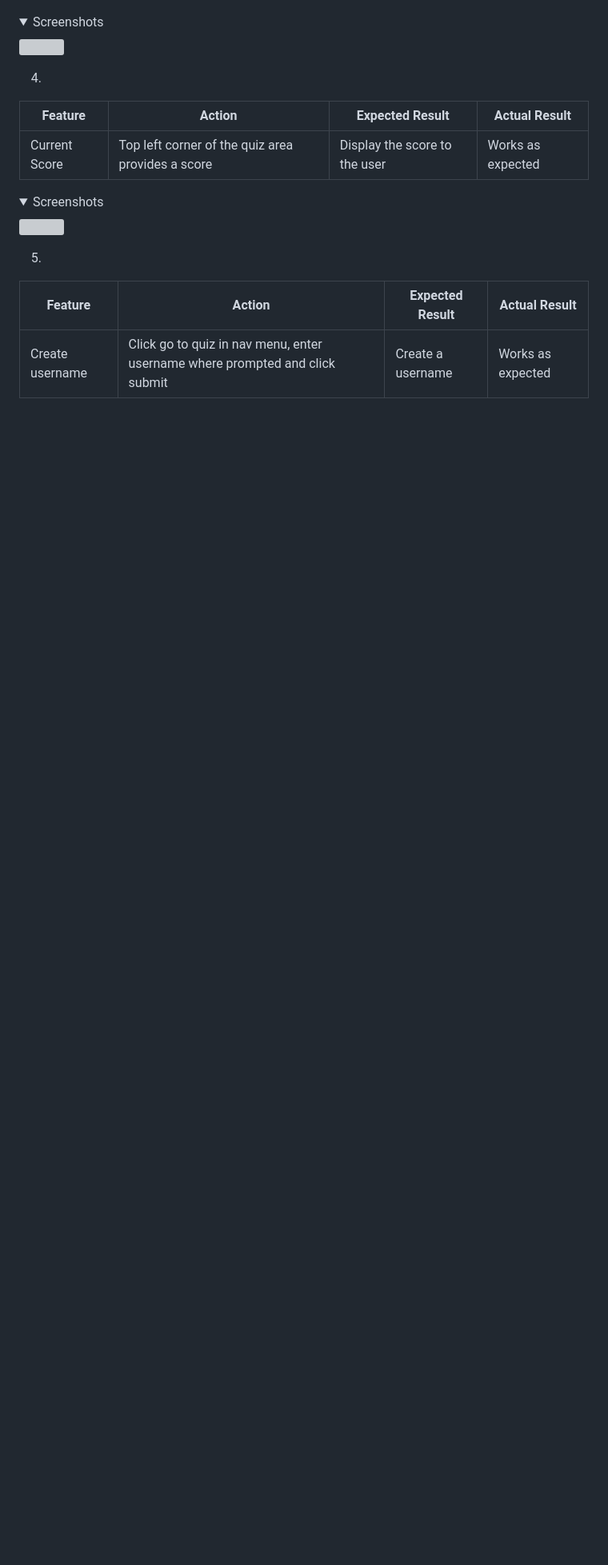
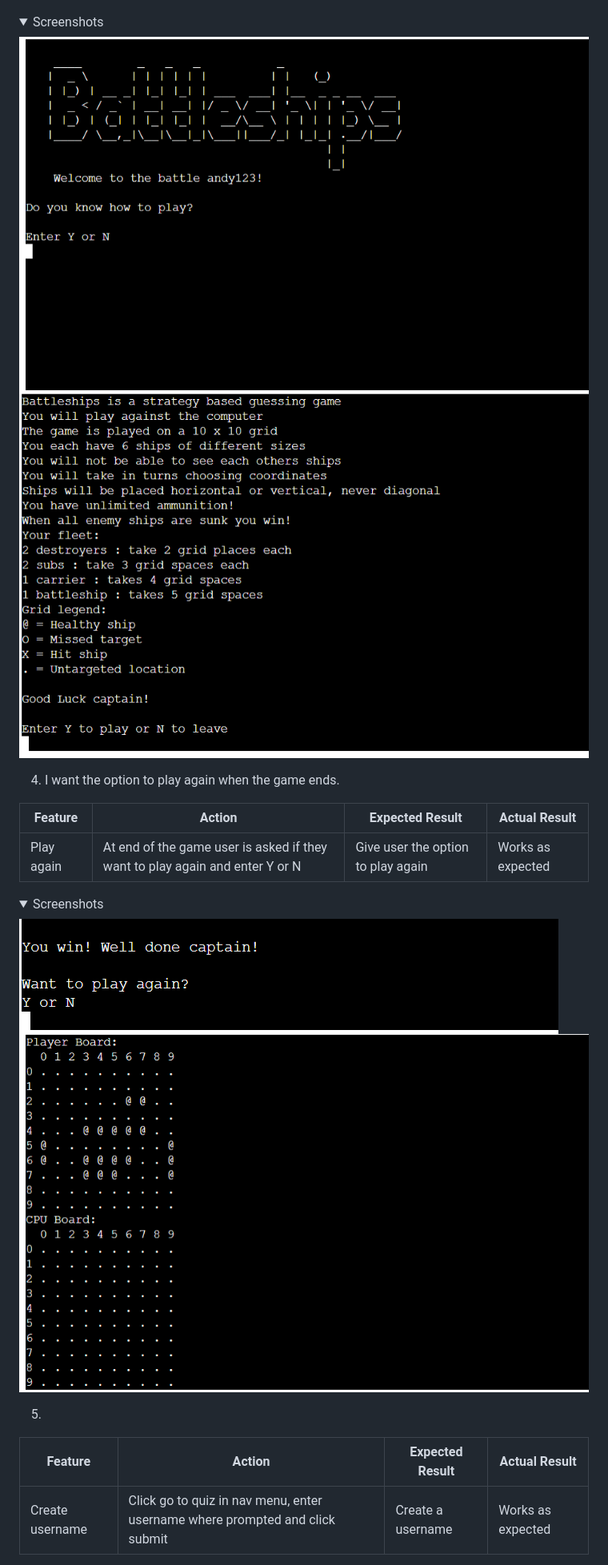
Before and after one commit to Jason-fos/battleships, a Markdown page: README.md, the part around the change printed below. Shown: that part at 80% size. GitHub-like rendering; folded sections open; blank space fills up the shorter version; grey boxes are pictures that could not be loaded.

```diff
--- a/README.md
+++ b/README.md
@@ -288,16 +287,18 @@ The website was tested on the following browsers:
 
 <details><summary>Screenshots</summary>
-<img src=>
+<img src="docs/features/welcome-msg-after-login.png" alt="screenshot of welcome message and logo screen">
+<img src="docs/features/game-instructions.png" alt="screenshot of login screen">
 </details>
 
-4.
+4. I want the option to play again when the game ends.
 
 | **Feature** | **Action** | **Expected Result** | **Actual Result** |
 |-------------|------------|---------------------|-------------------|
-| Current Score | Top left corner of the quiz area provides a score | Display the score to the user | Works as expected |
+| Play again | At end of the game user is asked if they want to play again and enter Y or N | Give user the option to play again | Works as expected |
 
 <details><summary>Screenshots</summary>
-<img src=>
+<img src="docs/features/win-lose-play-again-msg.png" alt="screenshot of the play again message on screen">
+<img src="docs/features/boards-reset.png" alt="screenshot of the game restarted with the boards and ships reset">
 </details>
 
 5.
```
Also changed, not shown: other parts of README.md (+10 -11 lines).
